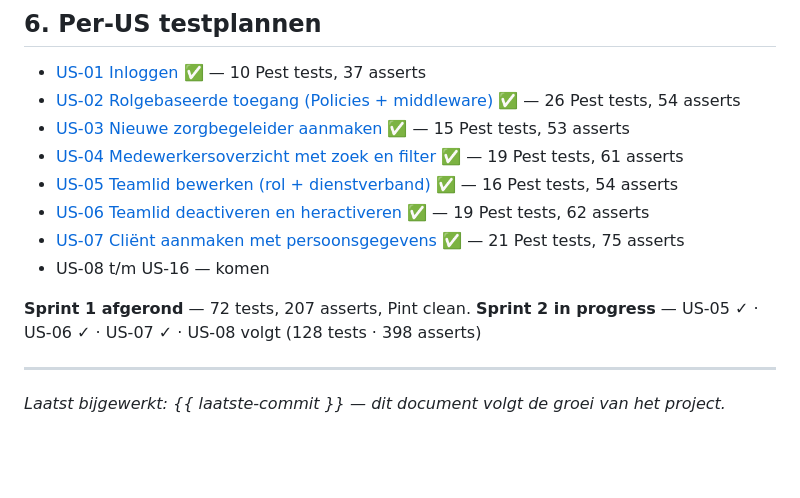
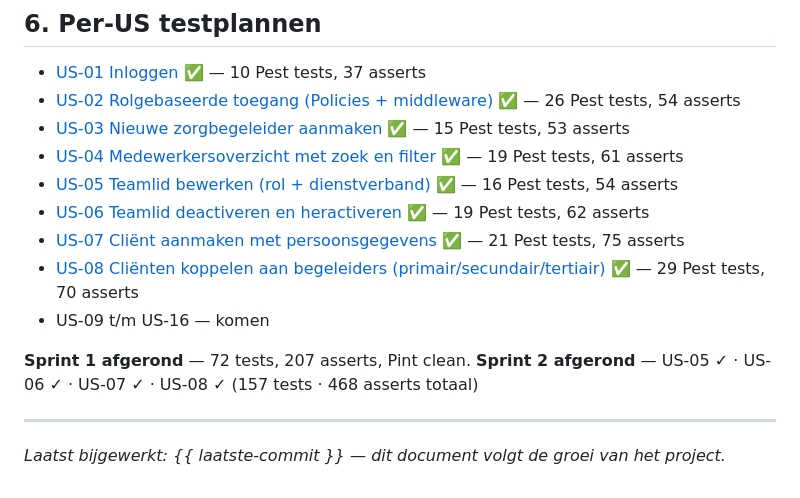
Before and after one commit to abii2024/nexora, a Markdown page: docs/testplan/README.md, the part around the change. Rendered like a GitHub page; blank space fills up the shorter version.

```diff
--- a/docs/testplan/README.md
+++ b/docs/testplan/README.md
@@ -154,10 +154,11 @@ In het **examenverslag** (apart document, niet in deze repo) komt:
 - [US-05 Teamlid bewerken (rol + dienstverband)](./US05-teamlid-bewerken.md) ✅ — 16 Pest tests, 54 asserts
 - [US-06 Teamlid deactiveren en heractiveren](./US06-teamlid-deactiveren.md) ✅ — 19 Pest tests, 62 asserts
 - [US-07 Cliënt aanmaken met persoonsgegevens](./US07-client-aanmaken.md) ✅ — 21 Pest tests, 75 asserts
-- US-08 t/m US-16 — komen
+- [US-08 Cliënten koppelen aan begeleiders (primair/secundair/tertiair)](./US08-caregivers-koppeling.md) ✅ — 29 Pest tests, 70 asserts
+- US-09 t/m US-16 — komen
 
 **Sprint 1 afgerond** — 72 tests, 207 asserts, Pint clean.
-**Sprint 2 in progress** — US-05 ✓ · US-06 ✓ · US-07 ✓ · US-08 volgt (128 tests · 398 asserts)
+**Sprint 2 afgerond** — US-05 ✓ · US-06 ✓ · US-07 ✓ · US-08 ✓ (157 tests · 468 asserts totaal)
 
 ---
 
```
Also changed, not shown: docs/testplan/US08-caregivers-koppeling.md (added, +193 -0 lines), 1 other file.
